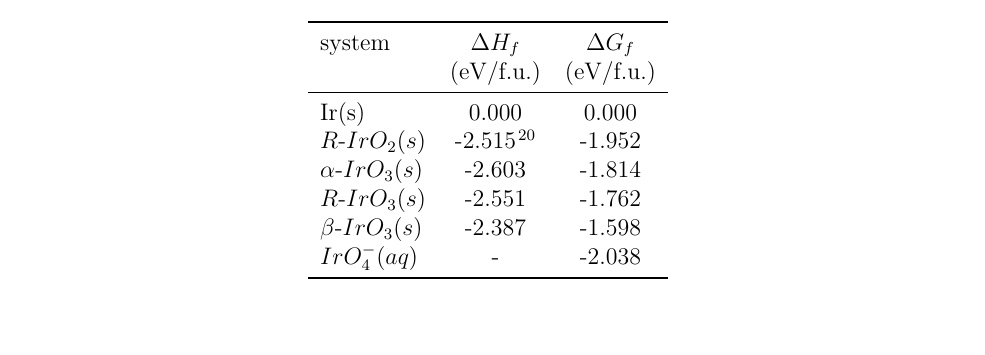
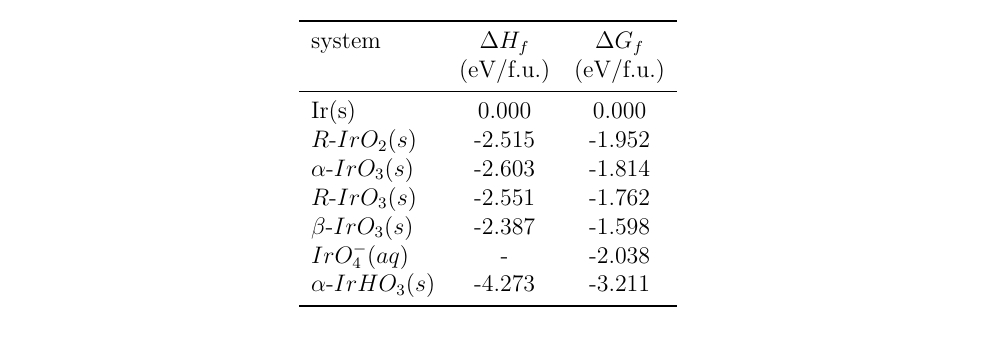
Before and after one commit to flash-jaehyun/PAPER_IrOx_Active_Learning_OER, a LaTeX paper (00_SI.tex, which reads 04_data_tables/bulk_pourb_energy/bulk_pourb_table.tex): part of page 12 of 21 before the commit and part of page 12 of 22 after it, cut so that both start at the same text. Compiled offline with pdfLaTeX.

Commit message:
Updated bulk Pourbaix energy table

```diff
--- a/04_data_tables/bulk_pourb_energy/bulk_pourb_table.tex
+++ b/04_data_tables/bulk_pourb_energy/bulk_pourb_table.tex
@@ -4,10 +4,11 @@
                         &      (eV/f.u.) &      (eV/f.u.) \\
 \midrule
                   Ir(s) &          0.000 &          0.000 \\
-      $R$-$IrO_{2}(s)$ &         -2.515~\cite{Barin1995} &         -1.952 \\
+       $R$-$IrO_{2}(s)$ &         -2.515 &         -1.952 \\
   $\alpha$-$IrO_{3}(s)$ &         -2.603 &         -1.814 \\
        $R$-$IrO_{3}(s)$ &         -2.551 &         -1.762 \\
    $\beta$-$IrO_{3}(s)$ &         -2.387 &         -1.598 \\
       $IrO_{4}^{-}(aq)$ &              - &         -2.038 \\
+ $\alpha$-$IrHO_{3}(s)$ &         -4.273 &         -3.211 \\
 \bottomrule
 \end{tabular}
```
Lines whose indentation alone changed are shown as unchanged.
